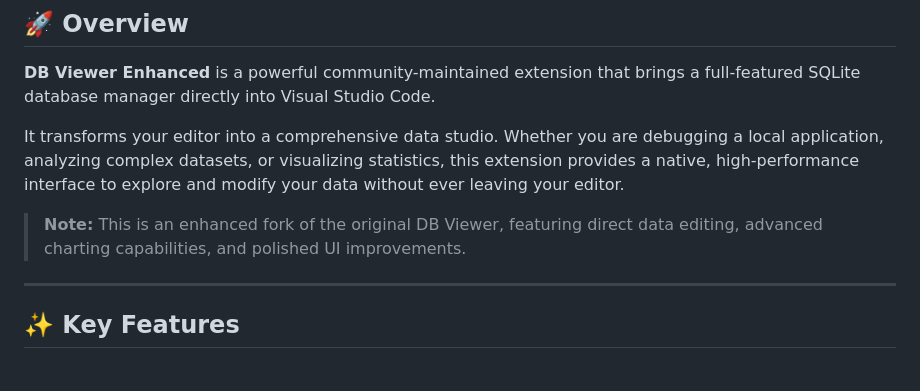
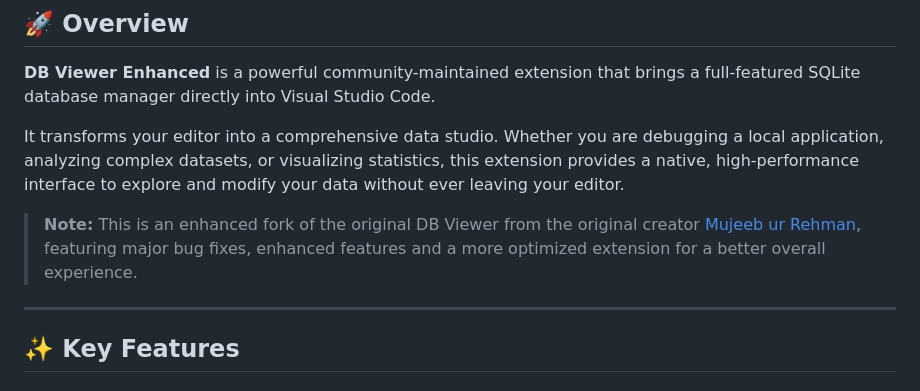
Before and after one commit to stopper2408/db-viewer, a Markdown page: README.md, the part around one of its changes. Drawn GitHub-style.

Commit message:
Enhance README with origin and feature details
Updated README to clarify the origin of the enhanced fork and improved project description.

```diff
--- a/README.md
+++ b/README.md
@@ -14,7 +16,7 @@
 
 It transforms your editor into a comprehensive data studio. Whether you are debugging a local application, analyzing complex datasets, or visualizing statistics, this extension provides a native, high-performance interface to explore and modify your data without ever leaving your editor.
 
-> **Note:** This is an enhanced fork of the original DB Viewer, featuring direct data editing, advanced charting capabilities, and polished UI improvements.
+> **Note:** This is an enhanced fork of the original DB Viewer from the original creator [Mujeeb ur Rehman](https://github.com/thedatascientiist), featuring major bug fixes, enhanced features and a more optimized extension for a better overall experience.
 
 ---
 
```
Also changed, not shown: other parts of README.md (+2 -4 lines).
